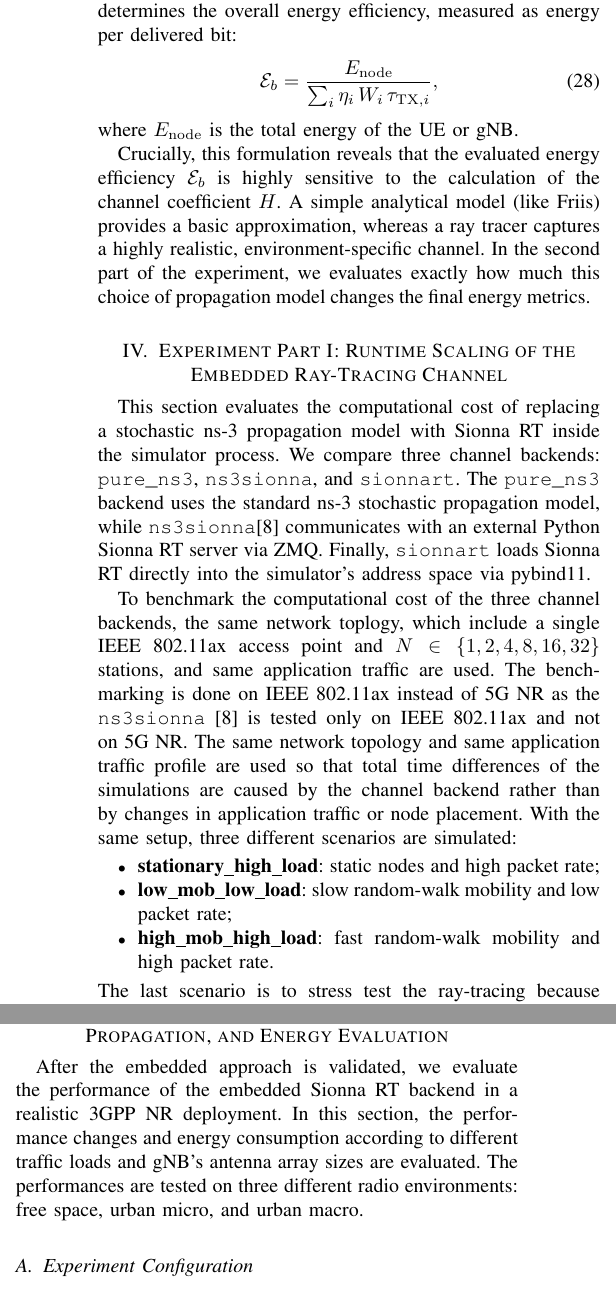
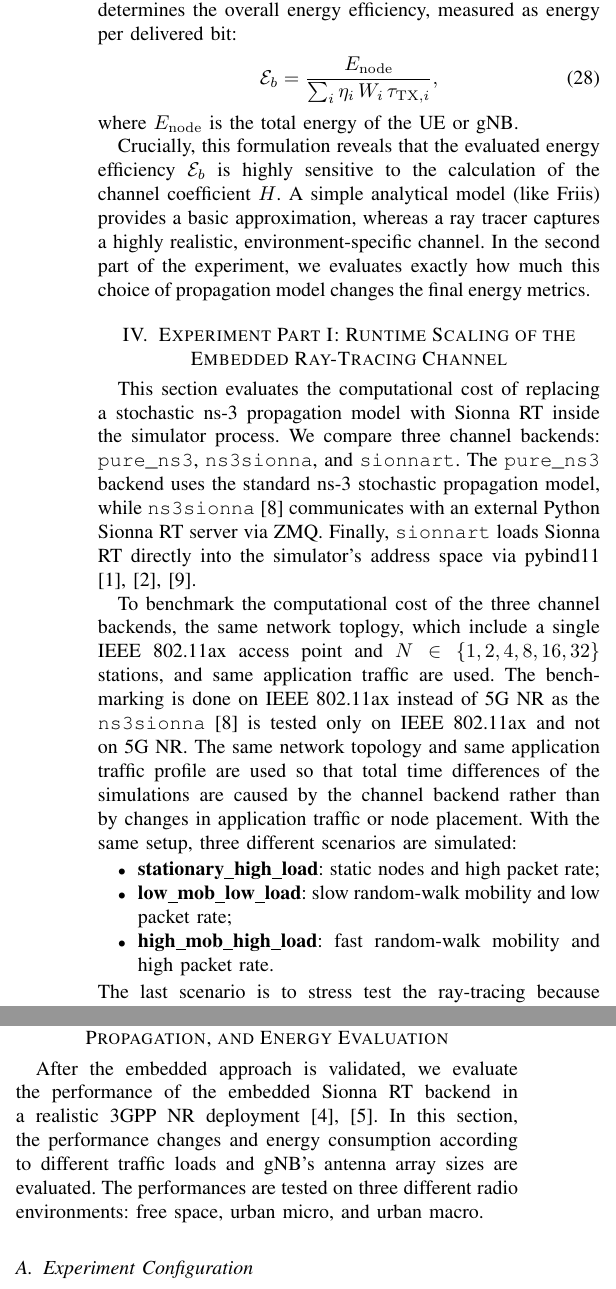
Before and after one commit to akmyat/docte6g_paper, a LaTeX paper (docte6g.tex, which reads 04_Results/01_experiment_part_I.tex, 04_Results/02_experiment_part_II.tex): two parts of the columns of pages 8 and 9 of 23, joined at a grey line, cut so that both start at the same text. Compiled offline with pdfLaTeX; a missing font is replaced by an installed copy or a similar font; a LaTeX package or settings file that is missing is left out.

Commit message:
add citation

```diff
--- a/04_Results/01_experiment_part_I.tex
+++ b/04_Results/01_experiment_part_I.tex
@@ -3,8 +3,8 @@
 This section evaluates the computational cost of replacing a stochastic ns-3 propagation model with Sionna RT inside the simulator process.
 We compare three channel backends: \texttt{pure\_ns3}, \texttt{ns3sionna}, and \texttt{sionnart}.
 The \texttt{pure\_ns3} backend uses the standard ns-3 stochastic propagation model,
-while \texttt{ns3sionna}\cite{ns3sionna} communicates with an external Python Sionna RT server via ZMQ.
-Finally, \texttt{sionnart} loads Sionna RT directly into the simulator's address space via pybind11.
+while \texttt{ns3sionna} \cite{ns3sionna} communicates with an external Python Sionna RT server via ZMQ.
+Finally, \texttt{sionnart} loads Sionna RT directly into the simulator's address space via pybind11 \cite{sionna,sionnart,pybind11}.
 
 To benchmark the computational cost of the three channel backends, the same network toplogy, which include a single IEEE 802.11ax access point and $N\in\{1,2,4,8,16,32\}$ stations,  and same application traffic are used.
 The benchmarking is done on IEEE 802.11ax instead of 5G NR as the \texttt{ns3sionna} \cite{ns3sionna} is tested only on IEEE 802.11ax and not on 5G NR.
--- a/04_Results/02_experiment_part_II.tex
+++ b/04_Results/02_experiment_part_II.tex
@@ -2,7 +2,7 @@
 \label{sec:exp2-nr-energy}
 
 After the embedded approach is validated, we evaluate the performance of the
-embedded Sionna RT backend in a realistic 3GPP NR deployment.
+embedded Sionna RT backend in a realistic 3GPP NR deployment \cite{5glena,tr38901}.
 In this section, the performance changes and energy consumption according to different traffic loads and gNB's antenna array sizes are evaluated.
 The performances are tested on three different radio environments: free space, urban micro, and urban macro.
 
```
